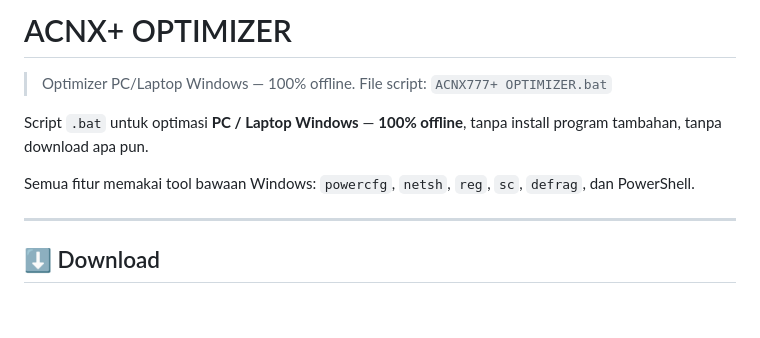
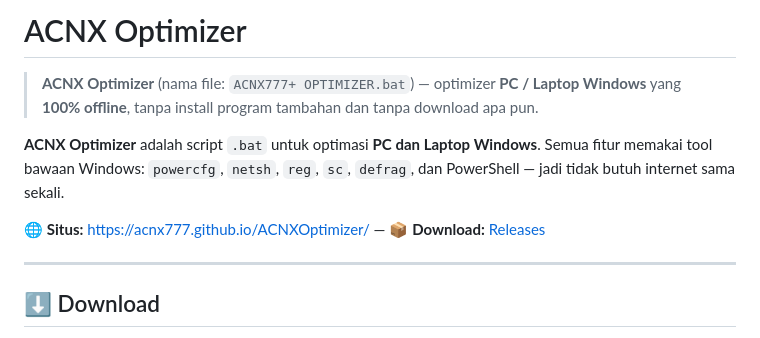
Before and after one commit to ACNX777/ACNXOptimizer, a Markdown page: README.md, the part around the change. GitHub-like rendering; blank space fills up the shorter version.

Commit message:
Update README: judul ACNX Optimizer + link situs & download

```diff
--- a/README.md
+++ b/README.md
@@ -1,10 +1,10 @@
-# ACNX+ OPTIMIZER
+# ACNX Optimizer
 
-> Optimizer PC/Laptop Windows — 100% offline. File script: `ACNX777+ OPTIMIZER.bat`
+> **ACNX Optimizer** (nama file: `ACNX777+ OPTIMIZER.bat`) — optimizer **PC / Laptop Windows** yang **100% offline**, tanpa install program tambahan dan tanpa download apa pun.
 
-Script `.bat` untuk optimasi **PC / Laptop Windows** — **100% offline**, tanpa install program tambahan, tanpa download apa pun.
+**ACNX Optimizer** adalah script `.bat` untuk optimasi **PC dan Laptop Windows**. Semua fitur memakai tool bawaan Windows: `powercfg`, `netsh`, `reg`, `sc`, `defrag`, dan PowerShell — jadi tidak butuh internet sama sekali.
 
-Semua fitur memakai tool bawaan Windows: `powercfg`, `netsh`, `reg`, `sc`, `defrag`, dan PowerShell.
+🌐 **Situs:** https://acnx777.github.io/ACNXOptimizer/ — 📦 **Download:** [Releases](../../releases/latest)
 
 ---
 
```
